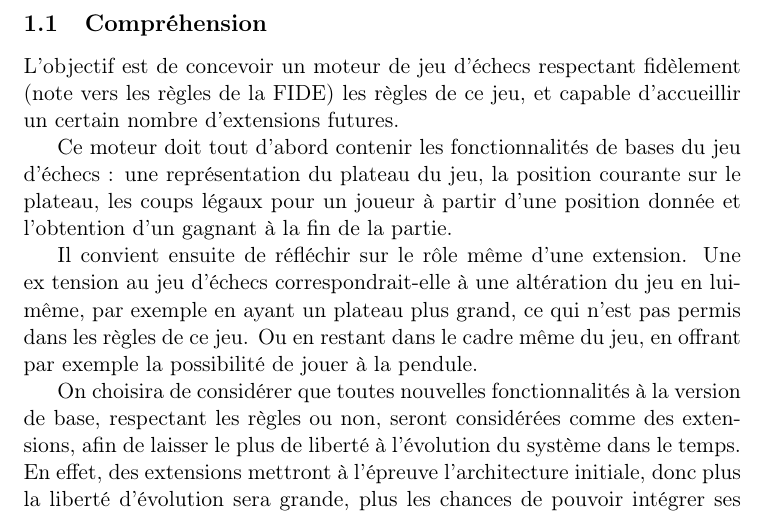
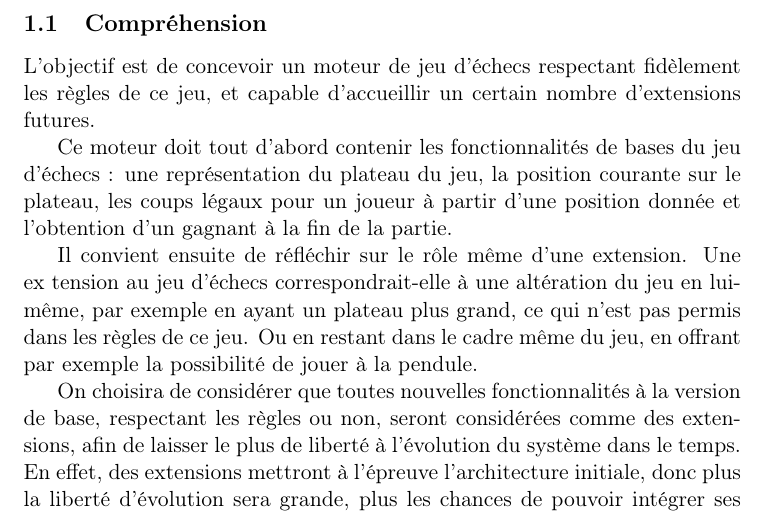
Before and after one commit to sifo/chess, a LaTeX document (delivrables/latex/v1/Architecture.tex): part of page 2 of 8, cut so that both start at the same text. Compiled offline with pdfLaTeX.

Commit message:
Version RC, correction des fautes d'orthographe.
git-svn-id: http://anand.dev.regis-gianas.com/svn@7 1b087311-5d0e-48b6-b328-a1455b69f0bc

```diff
--- a/delivrables/latex/v1/Architecture.tex
+++ b/delivrables/latex/v1/Architecture.tex
@@ -33,7 +33,7 @@
 \label{sec-1}
 \subsection{Compréhension}
 \label{sec-1-1}
-L'objectif est de concevoir un moteur de jeu d'échecs respectant fidèlement (note vers les règles de la FIDE) les règles de ce jeu, et capable d'accueillir un certain nombre d'extensions futures.
+L'objectif est de concevoir un moteur de jeu d'échecs respectant fidèlement les règles de ce jeu, et capable d'accueillir un certain nombre d'extensions futures.
 
 Ce moteur doit tout d'abord contenir les fonctionnalités de bases du jeu d'échecs : une représentation du plateau du jeu, la position courante sur le plateau, les coups légaux pour un joueur à partir d'une position donnée et l'obtention d'un gagnant à la fin de la partie.
 
```
Also changed, not shown: delivrables/latex/v1/Architecture.pdf, delivrables/version1/Architecture.pdf, 1 other file.
